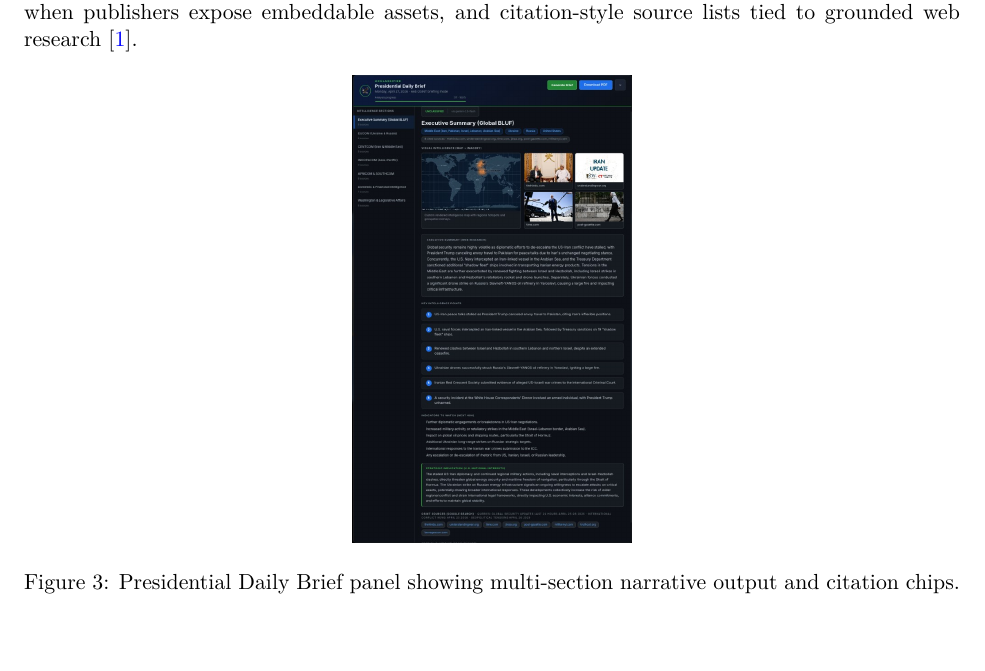
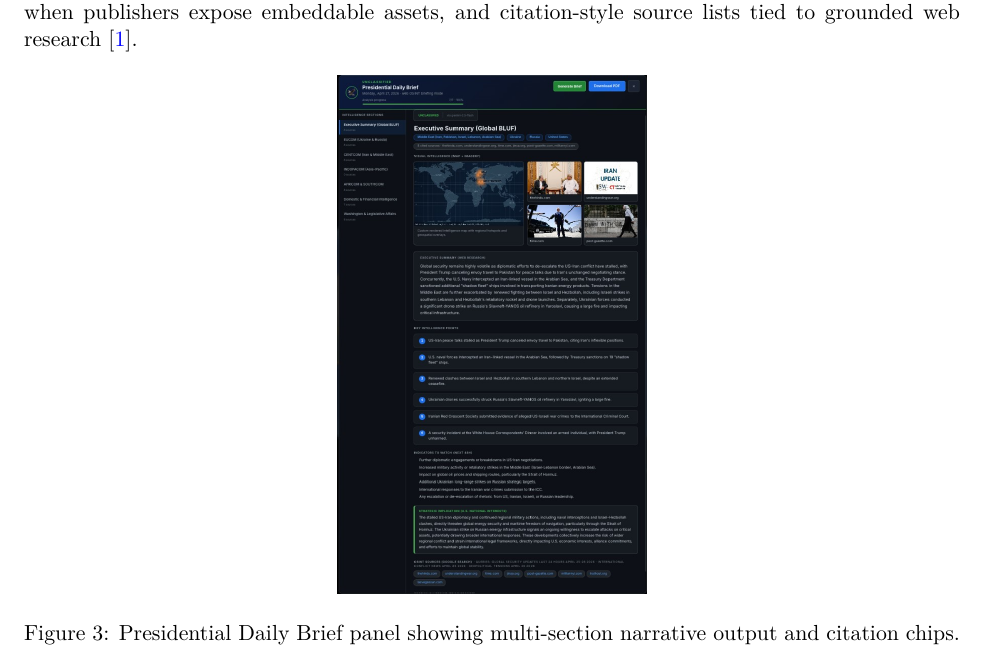
Before and after one commit to Ben-W-Yal/Good_Vibes_Final_Project, a LaTeX document (main.tex, which reads sections/results_analysis.tex): part of page 9 of 15, cut so that both start at the same text. Compiled offline with pdfLaTeX.

Commit message:
Slightly enlarge PDB figure (fig. 3): width and max height.
Made-with: Cursor

```diff
--- a/sections/results_analysis.tex
+++ b/sections/results_analysis.tex
@@ -27,7 +27,7 @@ Figure~\ref{fig:pdb} illustrates the multi-section PDB layout: section navigatio
 
 \begin{figure}[!htbp]
   \centering
-  \includegraphics[width=0.82\linewidth,height=0.36\textheight,keepaspectratio]{figures/pdb.png}
+  \includegraphics[width=0.90\linewidth,height=0.40\textheight,keepaspectratio]{figures/pdb.png}
   \caption{Presidential Daily Brief panel showing multi-section narrative output and citation chips.}
   \label{fig:pdb}
 \end{figure}
```
Also changed, not shown: main.pdf.
